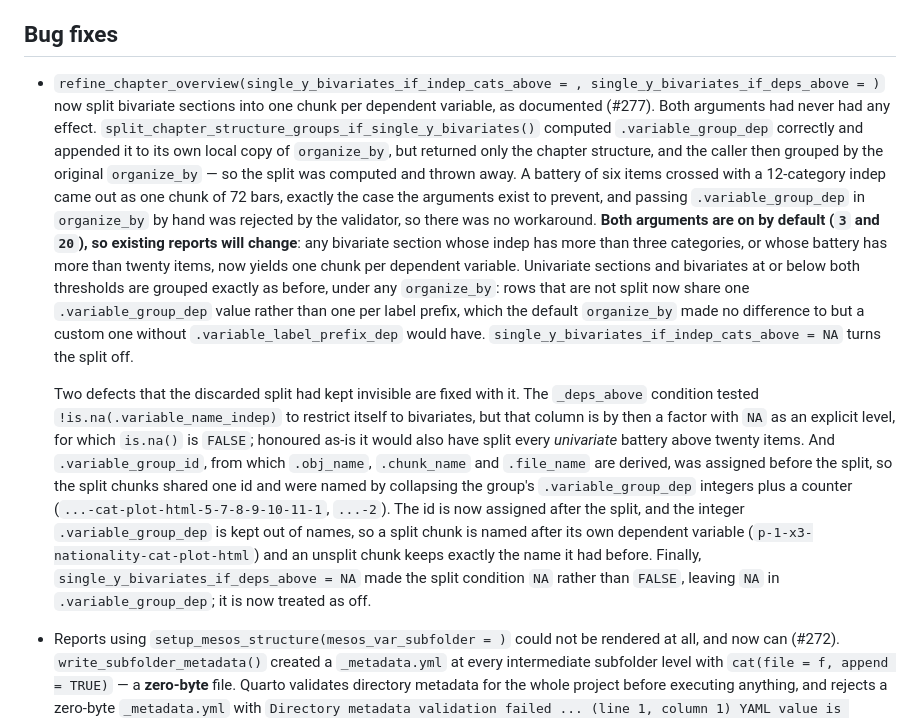
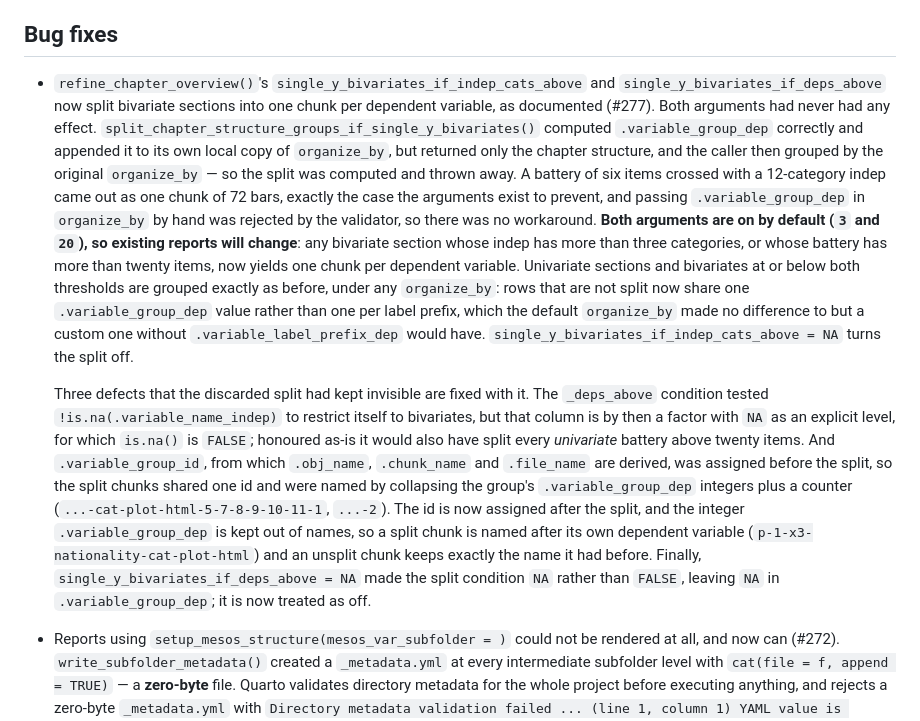
Before and after one commit to NIFU-NO/saros.base, a Markdown page: NEWS.md, the part around the change. GitHub-like rendering.

Commit message:
Fix two wording slips in the #277 NEWS entry
Review feedback: make the subject of the first sentence unambiguously
plural, and count the three defects the second paragraph lists as three.

Co-Authored-By: Claude Opus 5.5 (1M context) <noreply@anthropic.com>
Claude-Session: https://claude.ai/code/session_01Ea3FKghe6PU5TFe86zYnCU

```diff
--- a/NEWS.md
+++ b/NEWS.md
@@ -11,9 +11,9 @@
 - `inst/WORDLIST` gained the Norwegian project and process names the new vignettes introduce (`Kompetansebarometeret`, `Spørringene`, `Plukk`, `Sammenfatt`, …), the acronyms (`PISVEEP`, `AGU`, `KYU`, `SSN`), and the tool names (`Typst`, `Pandoc`, `renv`, `nifutypst`, …). Note that `tests/spelling.R` runs with `error = FALSE` and there is no spelling job in CI, so the check reports without failing; the pre-existing British spellings in `NEWS.md` (`behaviour`, `serialised`, `normalised`) are left as they are.
 
 ## Bug fixes
-- `refine_chapter_overview(single_y_bivariates_if_indep_cats_above = , single_y_bivariates_if_deps_above = )` now split bivariate sections into one chunk per dependent variable, as documented (#277). Both arguments had never had any effect. `split_chapter_structure_groups_if_single_y_bivariates()` computed `.variable_group_dep` correctly and appended it to its own local copy of `organize_by`, but returned only the chapter structure, and the caller then grouped by the original `organize_by` — so the split was computed and thrown away. A battery of six items crossed with a 12-category indep came out as one chunk of 72 bars, exactly the case the arguments exist to prevent, and passing `.variable_group_dep` in `organize_by` by hand was rejected by the validator, so there was no workaround. **Both arguments are on by default (`3` and `20`), so existing reports will change**: any bivariate section whose indep has more than three categories, or whose battery has more than twenty items, now yields one chunk per dependent variable. Univariate sections and bivariates at or below both thresholds are grouped exactly as before, under any `organize_by`: rows that are not split now share one `.variable_group_dep` value rather than one per label prefix, which the default `organize_by` made no difference to but a custom one without `.variable_label_prefix_dep` would have. `single_y_bivariates_if_indep_cats_above = NA` turns the split off.
+- `refine_chapter_overview()`'s `single_y_bivariates_if_indep_cats_above` and `single_y_bivariates_if_deps_above` now split bivariate sections into one chunk per dependent variable, as documented (#277). Both arguments had never had any effect. `split_chapter_structure_groups_if_single_y_bivariates()` computed `.variable_group_dep` correctly and appended it to its own local copy of `organize_by`, but returned only the chapter structure, and the caller then grouped by the original `organize_by` — so the split was computed and thrown away. A battery of six items crossed with a 12-category indep came out as one chunk of 72 bars, exactly the case the arguments exist to prevent, and passing `.variable_group_dep` in `organize_by` by hand was rejected by the validator, so there was no workaround. **Both arguments are on by default (`3` and `20`), so existing reports will change**: any bivariate section whose indep has more than three categories, or whose battery has more than twenty items, now yields one chunk per dependent variable. Univariate sections and bivariates at or below both thresholds are grouped exactly as before, under any `organize_by`: rows that are not split now share one `.variable_group_dep` value rather than one per label prefix, which the default `organize_by` made no difference to but a custom one without `.variable_label_prefix_dep` would have. `single_y_bivariates_if_indep_cats_above = NA` turns the split off.
 
-    Two defects that the discarded split had kept invisible are fixed with it. The `_deps_above` condition tested `!is.na(.variable_name_indep)` to restrict itself to bivariates, but that column is by then a factor with `NA` as an explicit level, for which `is.na()` is `FALSE`; honoured as-is it would also have split every *univariate* battery above twenty items. And `.variable_group_id`, from which `.obj_name`, `.chunk_name` and `.file_name` are derived, was assigned before the split, so the split chunks shared one id and were named by collapsing the group's `.variable_group_dep` integers plus a counter (`...-cat-plot-html-5-7-8-9-10-11-1`, `...-2`). The id is now assigned after the split, and the integer `.variable_group_dep` is kept out of names, so a split chunk is named after its own dependent variable (`p-1-x3-nationality-cat-plot-html`) and an unsplit chunk keeps exactly the name it had before. Finally, `single_y_bivariates_if_deps_above = NA` made the split condition `NA` rather than `FALSE`, leaving `NA` in `.variable_group_dep`; it is now treated as off.
+    Three defects that the discarded split had kept invisible are fixed with it. The `_deps_above` condition tested `!is.na(.variable_name_indep)` to restrict itself to bivariates, but that column is by then a factor with `NA` as an explicit level, for which `is.na()` is `FALSE`; honoured as-is it would also have split every *univariate* battery above twenty items. And `.variable_group_id`, from which `.obj_name`, `.chunk_name` and `.file_name` are derived, was assigned before the split, so the split chunks shared one id and were named by collapsing the group's `.variable_group_dep` integers plus a counter (`...-cat-plot-html-5-7-8-9-10-11-1`, `...-2`). The id is now assigned after the split, and the integer `.variable_group_dep` is kept out of names, so a split chunk is named after its own dependent variable (`p-1-x3-nationality-cat-plot-html`) and an unsplit chunk keeps exactly the name it had before. Finally, `single_y_bivariates_if_deps_above = NA` made the split condition `NA` rather than `FALSE`, leaving `NA` in `.variable_group_dep`; it is now treated as off.
 - Reports using `setup_mesos_structure(mesos_var_subfolder = )` could not be rendered at all, and now can (#272). `write_subfolder_metadata()` created a `_metadata.yml` at every intermediate subfolder level with `cat(file = f, append = TRUE)` — a **zero-byte** file. Quarto validates directory metadata for the whole project before executing anything, and rejects a zero-byte `_metadata.yml` with `Directory metadata validation failed ... (line 1, column 1) YAML value is missing`. The render therefore died at project level, whichever document was asked for, before a line of R ran. Confirmed by rendering two otherwise identical website projects differing only in whether that helper was called: without it the project renders, with it the render fails.
 
     The intermediate files now hold a literal `{}` under a comment saying why. Which content works is not obvious and was measured rather than reasoned about: no file at all is accepted, a zero-byte file is rejected, `{}` is accepted, a comment on its own is rejected, and — the trap — **`yaml::write_yaml(list(), f)` emits `[]`**, a sequence rather than a mapping, which Quarto also rejects. The obvious one-line fix does not work, so the placeholder is written literally rather than serialised.
```
